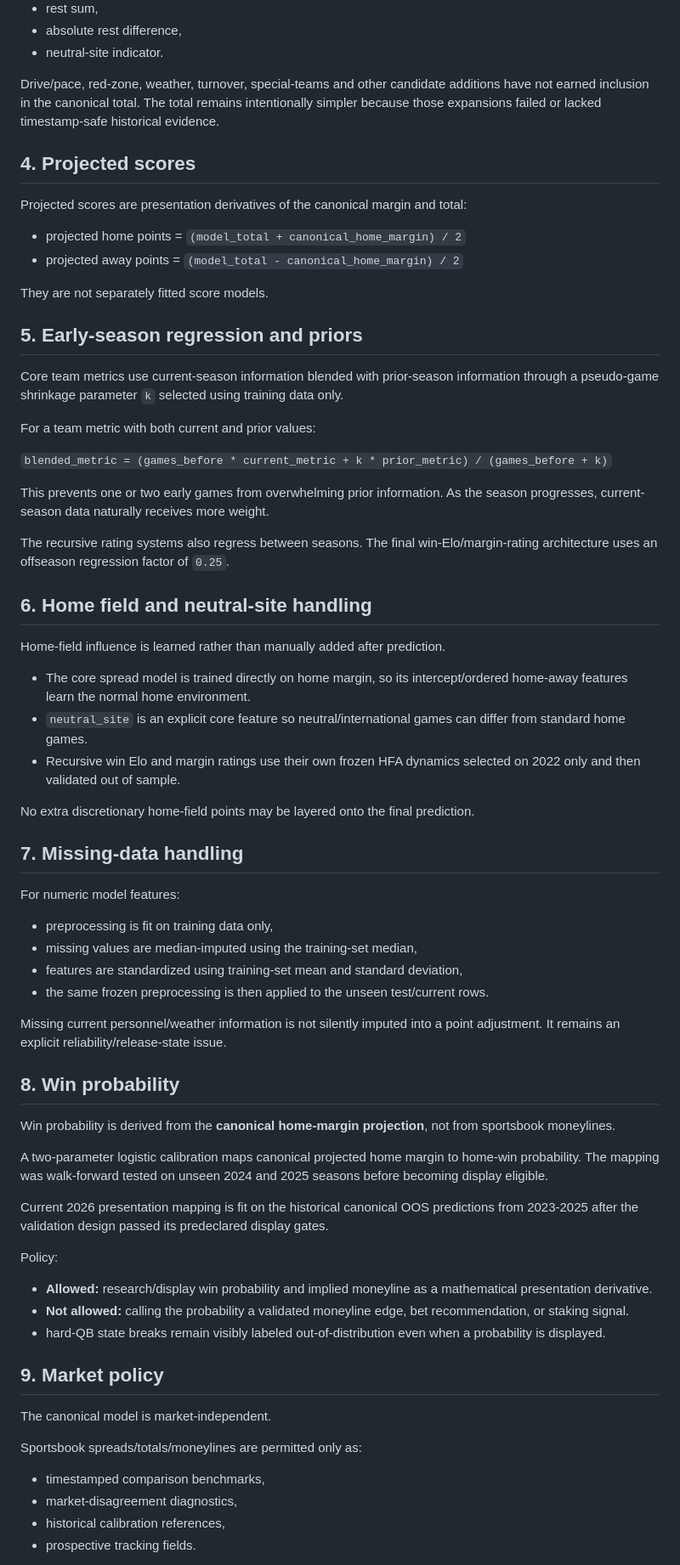
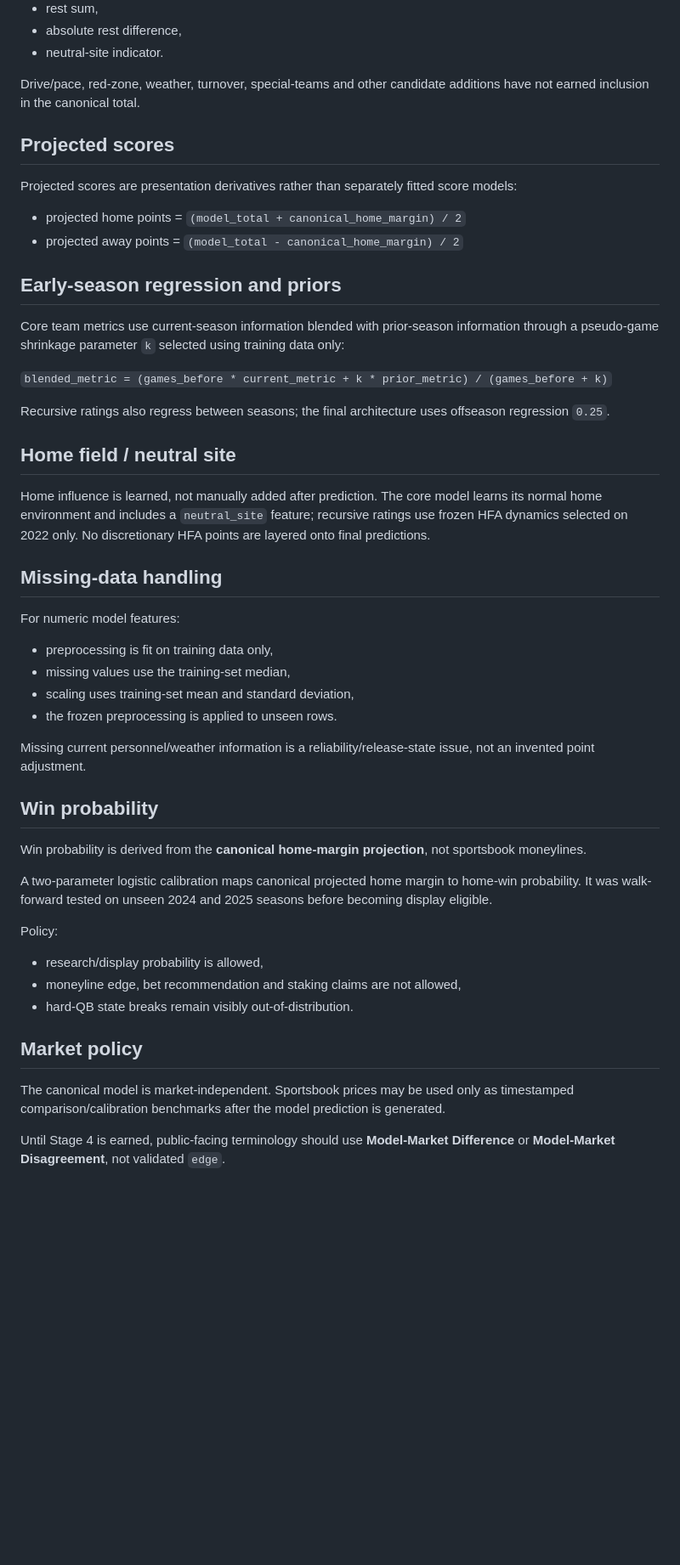
Before and after one commit to Yaboiee227/cfb-model-lab, a Markdown page: NFL_PROJECT_SPEC.md, the part around one of its changes. Shown at 85% size. Drawn GitHub-style; blank space fills up the shorter version.

```diff
--- a/NFL_PROJECT_SPEC.md
+++ b/NFL_PROJECT_SPEC.md
@@ -112,69 +99,51 @@ The totals model is a separate ridge regression. It does not automatically inher
 - absolute rest difference,
 - neutral-site indicator.
 
-Drive/pace, red-zone, weather, turnover, special-teams and other candidate additions have not earned inclusion in the canonical total. The total remains intentionally simpler because those expansions failed or lacked timestamp-safe historical evidence.
+Drive/pace, red-zone, weather, turnover, special-teams and other candidate additions have not earned inclusion in the canonical total.
 
-## 4. Projected scores
+## Projected scores
 
-Projected scores are presentation derivatives of the canonical margin and total:
+Projected scores are presentation derivatives rather than separately fitted score models:
 
 - projected home points = `(model_total + canonical_home_margin) / 2`
 - projected away points = `(model_total - canonical_home_margin) / 2`
 
-They are not separately fitted score models.
+## Early-season regression and priors
 
-## 5. Early-season regression and priors
-
-Core team metrics use current-season information blended with prior-season information through a pseudo-game shrinkage parameter `k` selected using training data only.
-
-For a team metric with both current and prior values:
+Core team metrics use current-season information blended with prior-season information through a pseudo-game shrinkage parameter `k` selected using training data only:
 
 `blended_metric = (games_before * current_metric + k * prior_metric) / (games_before + k)`
 
-This prevents one or two early games from overwhelming prior information. As the season progresses, current-season data naturally receives more weight.
+Recursive ratings also regress between seasons; the final architecture uses offseason regression `0.25`.
 
-The recursive rating systems also regress between seasons. The final win-Elo/margin-rating architecture uses an offseason regression factor of `0.25`.
+## Home field / neutral site
 
-## 6. Home field and neutral-site handling
+Home influence is learned, not manually added after prediction. The core model learns its normal home environment and includes a `neutral_site` feature; recursive ratings use frozen HFA dynamics selected on 2022 only. No discretionary HFA points are layered onto final predictions.
 
-Home-field influence is learned rather than manually added after prediction.
-
-- The core spread model is trained directly on home margin, so its intercept/ordered home-away features learn the normal home environment.
-- `neutral_site` is an explicit core feature so neutral/international games can differ from standard home games.
-- Recursive win Elo and margin ratings use their own frozen HFA dynamics selected on 2022 only and then validated out of sample.
-
-No extra discretionary home-field points may be layered onto the final prediction.
-
-## 7. Missing-data handling
+## Missing-data handling
 
 For numeric model features:
 - preprocessing is fit on training data only,
-- missing values are median-imputed using the training-set median,
-- features are standardized using training-set mean and standard deviation,
-- the same frozen preprocessing is then applied to the unseen test/current rows.
+- missing values use the training-set median,
+- scaling uses training-set mean and standard deviation,
+- the frozen preprocessing is applied to unseen rows.
 
-Missing current personnel/weather information is not silently imputed into a point adjustment. It remains an explicit reliability/release-state issue.
+Missing current personnel/weather information is a reliability/release-state issue, not an invented point adjustment.
 
-## 8. Win probability
+## Win probability
 
-Win probability is derived from the **canonical home-margin projection**, not from sportsbook moneylines.
+Win probability is derived from the **canonical home-margin projection**, not sportsbook moneylines.
 
-A two-parameter logistic calibration maps canonical projected home margin to home-win probability. The mapping was walk-forward tested on unseen 2024 and 2025 seasons before becoming display eligible.
-
-Current 2026 presentation mapping is fit on the historical canonical OOS predictions from 2023-2025 after the validation design passed its predeclared display gates.
+A two-parameter logistic calibration maps canonical projected home margin to home-win probability. It was walk-forward tested on unseen 2024 and 2025 seasons before becoming display eligible.
 
 Policy:
-- **Allowed:** research/display win probability and implied moneyline as a mathematical presentation derivative.
-- **Not allowed:** calling the probability a validated moneyline edge, bet recommendation, or staking signal.
-- hard-QB state breaks remain visibly labeled out-of-distribution even when a probability is displayed.
+- research/display probability is allowed,
+- moneyline edge, bet recommendation and staking claims are not allowed,
+- hard-QB state breaks remain visibly out-of-distribution.
 
-## 9. Market policy
+## Market policy
 
-The canonical model is market-independent.
+The canonical model is market-independent. Sportsbook prices may be used only as timestamped comparison/calibration benchmarks after the model prediction is generated.
 
-Sportsbook spreads/totals/moneylines are permitted only as:
-- timestamped comparison benchmarks,
-- market-disagreement diagnostics,
-- historical calibration references,
-- prospective tracking fields.
+Until Stage 4 is earned, public-facing terminology should use **Model-Market Difference** or **Model-Market Disagreement**, not validated `edge`.
 
```
Also changed, not shown: other parts of NFL_PROJECT_SPEC.md (+167 -101 lines).
